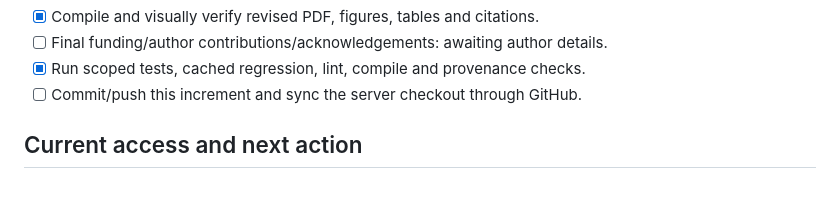
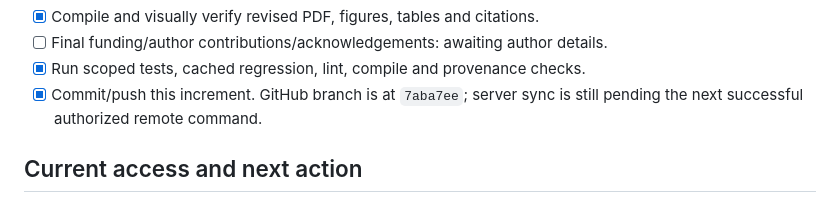
Before and after one commit to longnguyentan/PangenomeFM, a Markdown page: docs/FOUNDATION_CAMPAIGN_CHECKLIST.md, the part around the change. Rendered like a GitHub page.

Commit message:
Record synchronized manuscript delivery status

```diff
--- a/docs/FOUNDATION_CAMPAIGN_CHECKLIST.md
+++ b/docs/FOUNDATION_CAMPAIGN_CHECKLIST.md
@@ -106,7 +106,8 @@ Window scaling is not haplotype-diversity scaling or a scaling law.
 - [x] Compile and visually verify revised PDF, figures, tables and citations.
 - [ ] Final funding/author contributions/acknowledgements: awaiting author details.
 - [x] Run scoped tests, cached regression, lint, compile and provenance checks.
-- [ ] Commit/push this increment and sync the server checkout through GitHub.
+- [x] Commit/push this increment. GitHub branch is at `7aba7ee`; server sync
+  is still pending the next successful authorized remote command.
 
 ## Current access and next action
 
```
